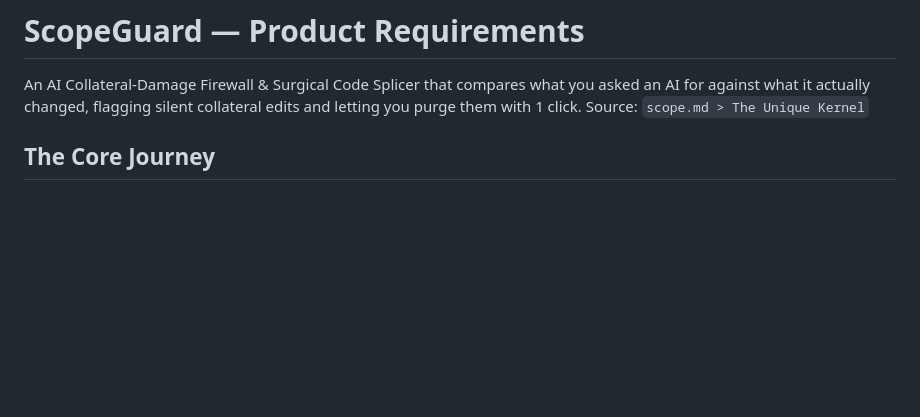
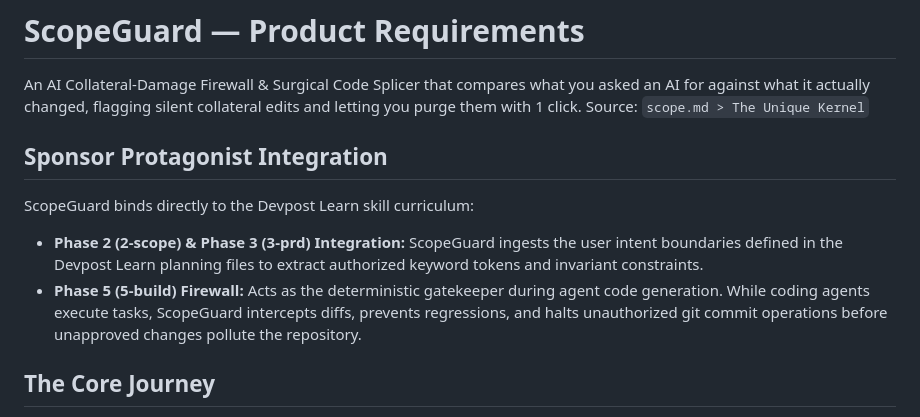
Before and after one commit to reachmeghanashyam-coder/scopeguard, a Markdown page: devpost/prd.md, the part around the change. Rendered like a GitHub page; blank space fills up the shorter version.

```diff
--- a/devpost/prd.md
+++ b/devpost/prd.md
@@ -7,6 +7,10 @@ status: approved
 
 An AI Collateral-Damage Firewall & Surgical Code Splicer that compares what you asked an AI for against what it actually changed, flagging silent collateral edits and letting you purge them with 1 click.
 Source: `scope.md > The Unique Kernel`
+## Sponsor Protagonist Integration
+ScopeGuard binds directly to the Devpost Learn skill curriculum:
+- **Phase 2 (2-scope) & Phase 3 (3-prd) Integration:** ScopeGuard ingests the user intent boundaries defined in the Devpost Learn planning files to extract authorized keyword tokens and invariant constraints.
+- **Phase 5 (5-build) Firewall:** Acts as the deterministic gatekeeper during agent code generation. While coding agents execute tasks, ScopeGuard intercepts diffs, prevents regressions, and halts unauthorized git commit operations before unapproved changes pollute the repository.
 
 ## The Core Journey
 1. **Arrival & Zero Setup:** The developer opens ScopeGuard. The interface loads in a calm, dark obsidian Apple Pro chassis. The Concordance Ring is resting with Scenario 1 pre-selected ("CSS Layout Sabotage").
```
Also changed, not shown: devpost/scope.md (+11 -2 lines).
